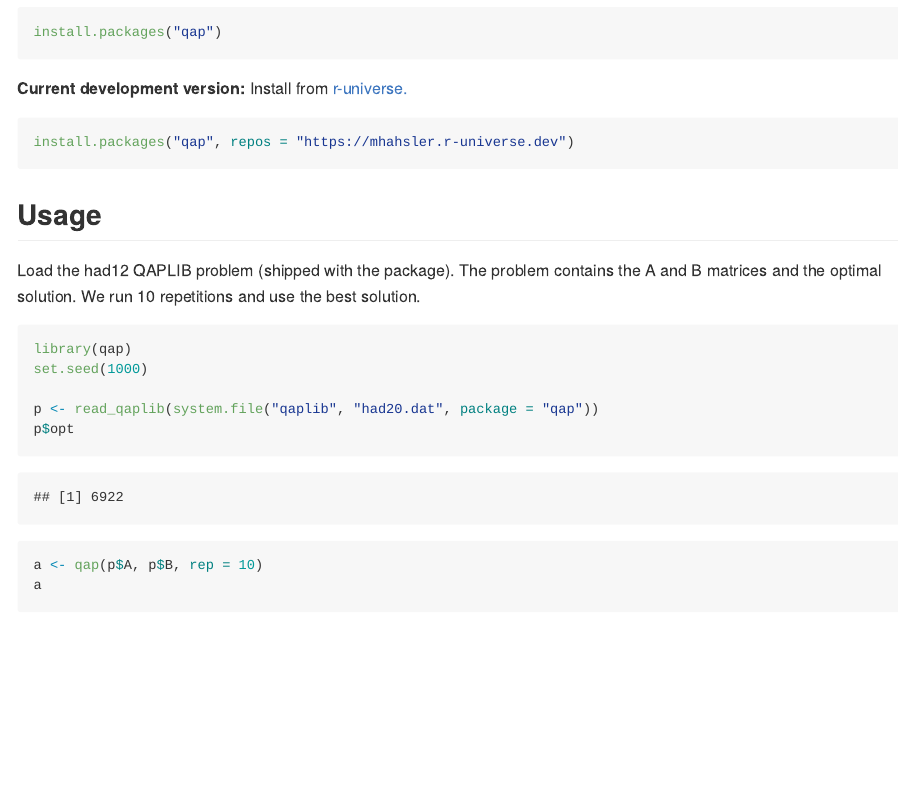
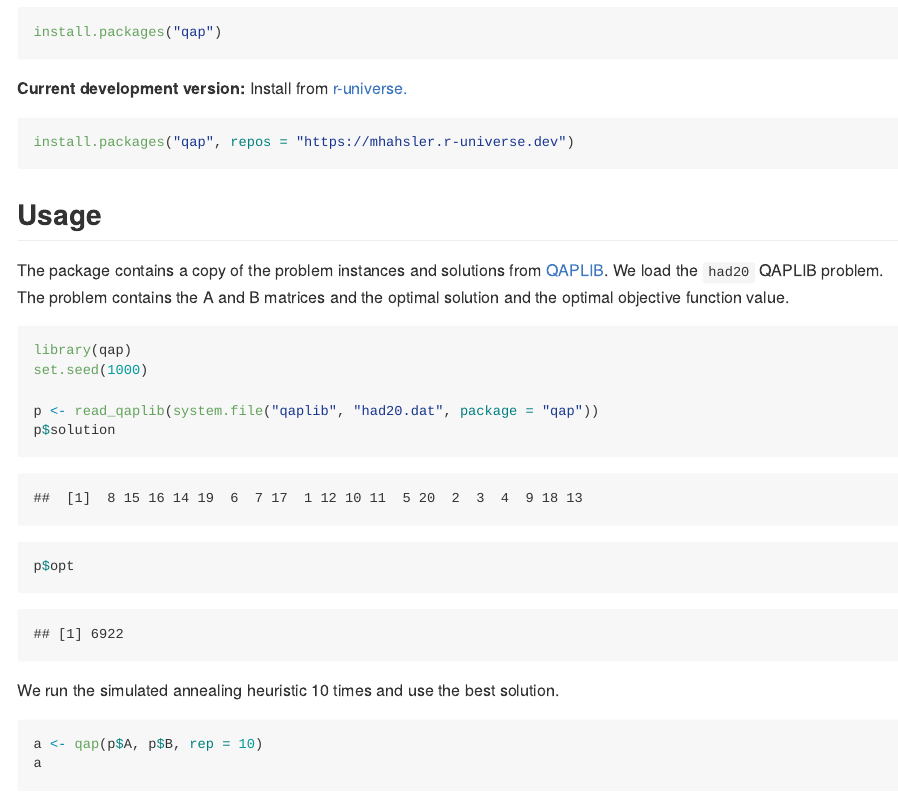
Before and after one commit to mhahsler/qap, an R Markdown document (README.Rmd): the page in a window 1100 px wide, from 420 px down. The pictures show the output file README.md that the author committed with the source, drawn offline in the style of GitHub; badge pictures from the web are left out.

Commit message:
Fixed links.

````diff
--- a/README.Rmd
+++ b/README.Rmd
@@ -15,25 +15,34 @@ Although, the QAP was introduced as a combinatorial optimization problem for the
 
 The problem is NP-hard and the package implements the simulated annealing heuristic described in Burkard and Rendl (1984).
 
+
+
 ```{r echo=FALSE, results = 'asis'}
 pkg_install(pkg)
 ```
 
 ## Usage
 
-Load the had12 QAPLIB problem (shipped with the package). The problem contains the A and B matrices and the optimal solution. We run 10 repetitions and use the best solution.
+The package contains a copy of the problem instances and solutions
+from [QAPLIB](https://www.opt.math.tugraz.at/qaplib/).
+We load the `had20` QAPLIB problem. The problem contains the A and B matrices and the optimal solution and the optimal
+objective function value.
 ```{r}
 library(qap)
 set.seed(1000)
 
 p <- read_qaplib(system.file("qaplib", "had20.dat", package="qap"))
+p$solution
 p$opt
+```
 
+We run the simulated annealing heuristic 10 times and use the best solution.
+```{r}
 a <- qap(p$A, p$B, rep = 10)
 a
 ```
 
-Compare with known optimum (% above optimum).
+Compare the solution with known optimum (% above optimum).
 ```{r}
 (attr(a, "obj") - p$opt)/p$opt * 100
 ```
````
Also changed, not shown: README.md, 2 other files.
